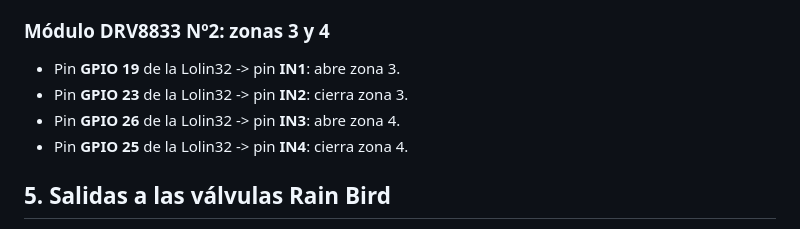
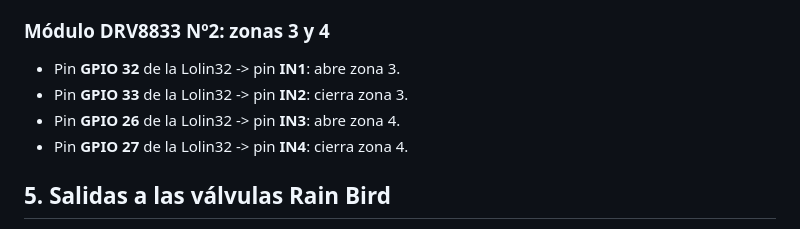
Before and after one commit to jmffreige/riego-cc2, a Markdown page: hardware/esquemas/conexiones.md, the part around the change. Drawn GitHub-style.

Commit message:
Update GPIO pin assignments for DRV8833 modules

```diff
--- a/hardware/esquemas/conexiones.md
+++ b/hardware/esquemas/conexiones.md
@@ -92,10 +92,10 @@ Estas son las órdenes de apertura y cierre que viajan desde el ESP32 hasta los
 
 ### Módulo DRV8833 Nº2: zonas 3 y 4
 
-- Pin **GPIO 19** de la Lolin32 -> pin **IN1**: abre zona 3.
-- Pin **GPIO 23** de la Lolin32 -> pin **IN2**: cierra zona 3.
+- Pin **GPIO 32** de la Lolin32 -> pin **IN1**: abre zona 3.
+- Pin **GPIO 33** de la Lolin32 -> pin **IN2**: cierra zona 3.
 - Pin **GPIO 26** de la Lolin32 -> pin **IN3**: abre zona 4.
-- Pin **GPIO 25** de la Lolin32 -> pin **IN4**: cierra zona 4.
+- Pin **GPIO 27** de la Lolin32 -> pin **IN4**: cierra zona 4.
 
 ## 5. Salidas a las válvulas Rain Bird
 
```
